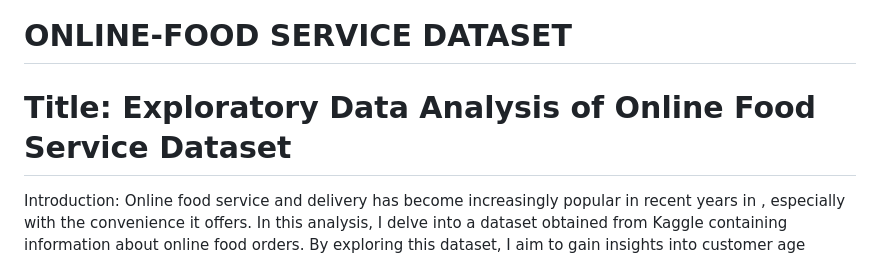
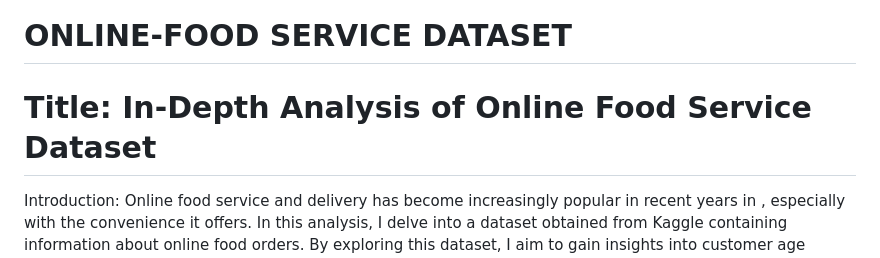
Before and after one commit to kwabenaboateng/ONLINE-FOOD, a Markdown page: README.md, the part around the change. GitHub-like rendering.

```diff
--- a/README.md
+++ b/README.md
@@ -1,7 +1,7 @@
 # ONLINE-FOOD SERVICE DATASET
 
 
-# Title: Exploratory Data Analysis of Online Food Service Dataset
+# Title: In-Depth Analysis of Online Food Service Dataset
 
 
 Introduction:
```
